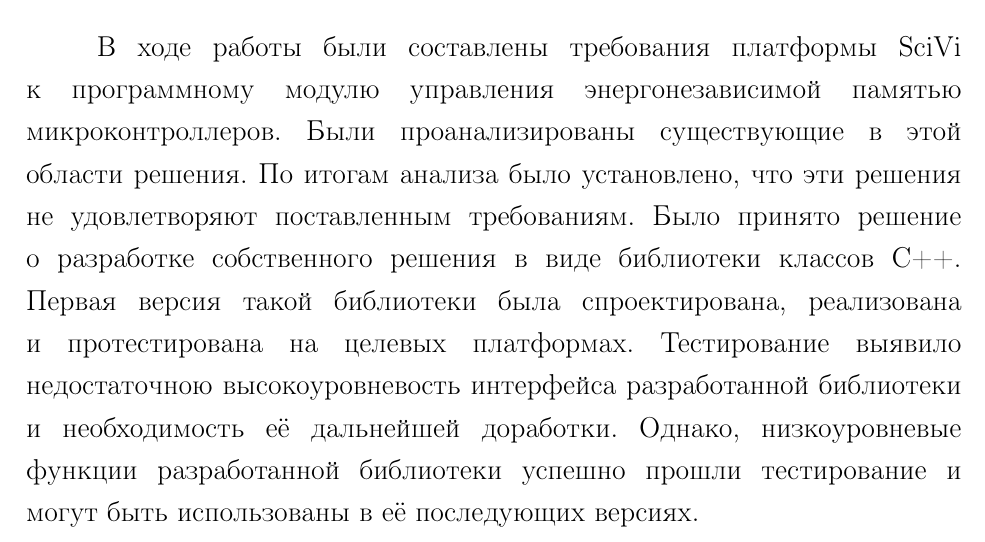
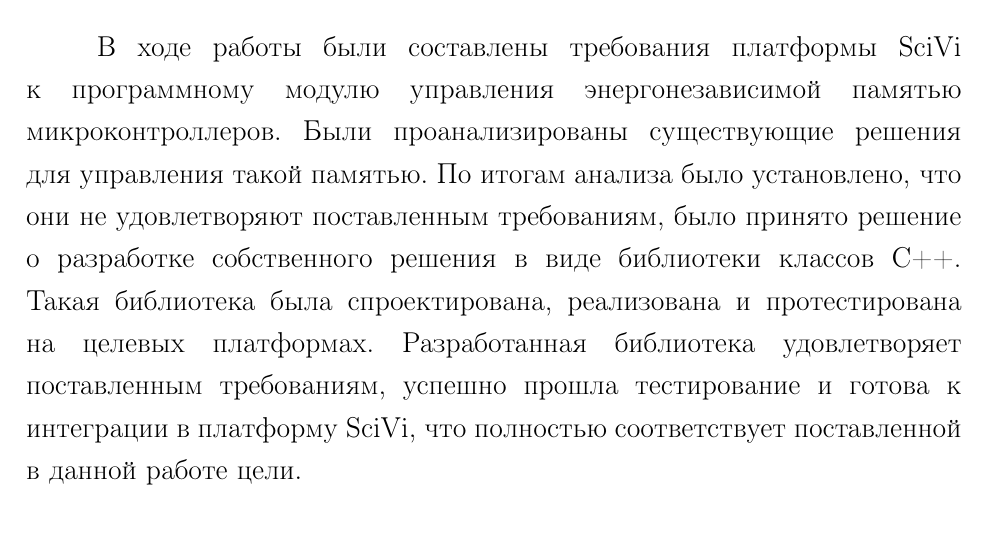
Before and after one commit to almiluk/bachelor_thesis, a LaTeX document (report/report.tex, which reads report/chapters/conclusion.tex): part of page 22 of 26, cut so that both start at the same text. Compiled offline with pdfLaTeX.

Commit message:
report: small update

```diff
--- a/report/chapters/conclusion.tex
+++ b/report/chapters/conclusion.tex
@@ -1,9 +1,7 @@
 \chapter*{ЗАКЛЮЧЕНИЕ}
 
 В ходе работы были составлены требования платформы SciVi к программному модулю управления энергонезависимой памятью микроконтроллеров.
-Были проанализированы существующие в этой области решения.
-По итогам анализа было установлено, что эти решения не удовлетворяют поставленным требованиям.
-Было принято решение о разработке собственного решения в виде библиотеки классов C++.
-Первая версия такой библиотеки была спроектирована, реализована и протестирована на целевых платформах.
-Тестирование выявило недостаточною высокоуровневость интерфейса разработанной библиотеки и необходимость её дальнейшей доработки.
-Однако, низкоуровневые функции разработанной библиотеки успешно прошли тестирование и могут быть использованы в её последующих версиях.
+Были проанализированы существующие решения для управления такой памятью.
+По итогам анализа было установлено, что они не удовлетворяют поставленным требованиям, было принято решение о разработке собственного решения в виде библиотеки классов C++.
+Такая библиотека была спроектирована, реализована и протестирована на целевых платформах.
+Разработанная библиотека удовлетворяет поставленным требованиям, успешно прошла тестирование и готова к интеграции в платформу SciVi, что полностью соответствует поставленной в данной работе цели.
```
Also changed, not shown: report/chapters/chapter1.tex (+1 -1 lines).
